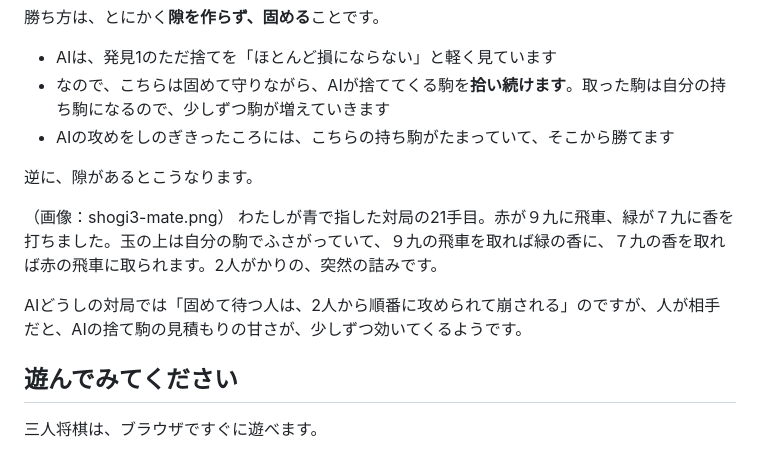
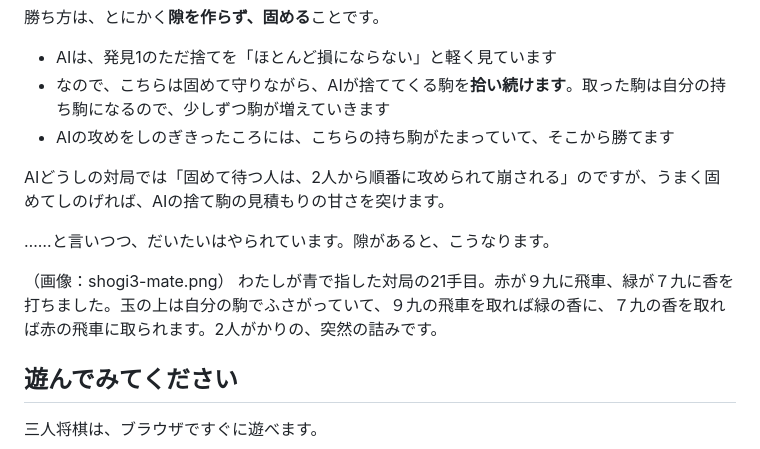
Before and after one commit to sphosino/okashi-narabe, a Markdown page: docs/articles/shogi3-note.md, the part around the change. Drawn GitHub-style.

Commit message:
note：勝てる話のあとに「だいたいはやられている」を正直に
Co-Authored-By: Claude Opus 5.5 <noreply@anthropic.com>

```diff
--- a/docs/articles/shogi3-note.md
+++ b/docs/articles/shogi3-note.md
@@ -71,12 +71,12 @@ AIは序盤から、相手の玉のそばに飛車や角を打ちこみ、次の
 - なので、こちらは固めて守りながら、AIが捨ててくる駒を**拾い続けます**。取った駒は自分の持ち駒になるので、少しずつ駒が増えていきます
 - AIの攻めをしのぎきったころには、こちらの持ち駒がたまっていて、そこから勝てます
 
-逆に、隙があるとこうなります。
+AIどうしの対局では「固めて待つ人は、2人から順番に攻められて崩される」のですが、うまく固めてしのげれば、AIの捨て駒の見積もりの甘さを突けます。
+
+……と言いつつ、だいたいはやられています。隙があると、こうなります。
 
 （画像：shogi3-mate.png）
 わたしが青で指した対局の21手目。赤が９九に飛車、緑が７九に香を打ちました。玉の上は自分の駒でふさがっていて、９九の飛車を取れば緑の香に、７九の香を取れば赤の飛車に取られます。2人がかりの、突然の詰みです。
-
-AIどうしの対局では「固めて待つ人は、2人から順番に攻められて崩される」のですが、人が相手だと、AIの捨て駒の見積もりの甘さが、少しずつ効いてくるようです。
 
 ## 遊んでみてください
 
```
